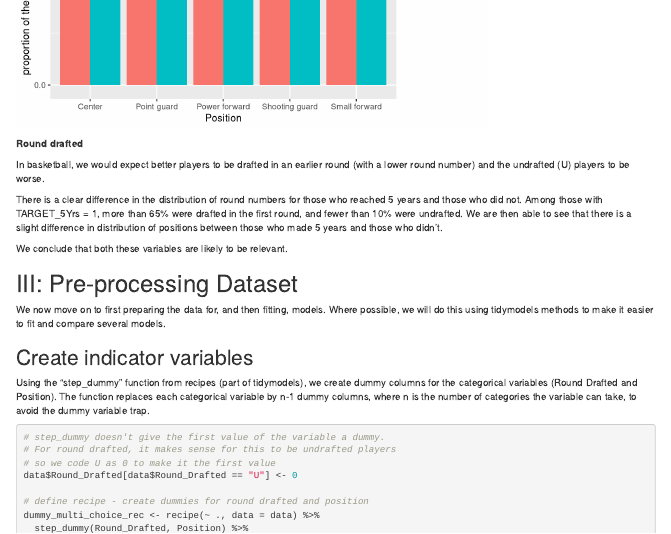
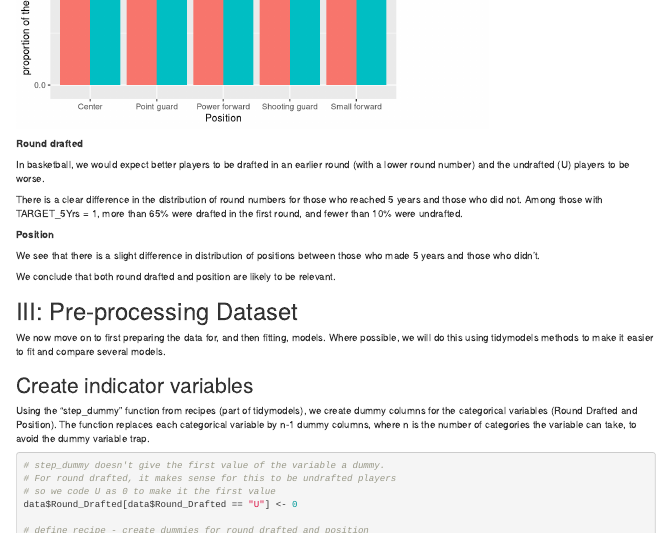
Before and after one commit to achanbour/nba-career-longevity, an R Markdown document (26183_33349_34803_ST310_Project.Rmd): the page in a window 1100 px wide, from 4880 px down. Rendered offline with R 4.5, knitr and Pandoc, with nearby package versions; drawn as R Markdown's standard HTML page in place of the format the file asks for; some code elsewhere in the file could not run offline; common packages that the code uses without loading them are loaded.

Commit message:
fix mistake in merge conflict resolution

```diff
--- a/26183_33349_34803_ST310_Project.Rmd
+++ b/26183_33349_34803_ST310_Project.Rmd
@@ -215,9 +215,12 @@ data %>%
 In basketball, we would expect better players to be drafted in an earlier round (with a lower round number) and the undrafted (U) players to be worse.
 
 There is a clear difference in the distribution of round numbers for those who reached 5 years and those who did not. Among those with TARGET_5Yrs = 1, more than 65% were drafted in the first round, and fewer than 10% were undrafted.
-We are then able to see that there is a slight difference in distribution of positions between those who made 5 years and those who didn't.
 
-We conclude that both these variables are likely to be relevant.
+**Position**
+
+We see that there is a slight difference in distribution of positions between those who made 5 years and those who didn't.
+
+We conclude that both round drafted and position are likely to be relevant.
 
 # III: Pre-processing Dataset
 
```
